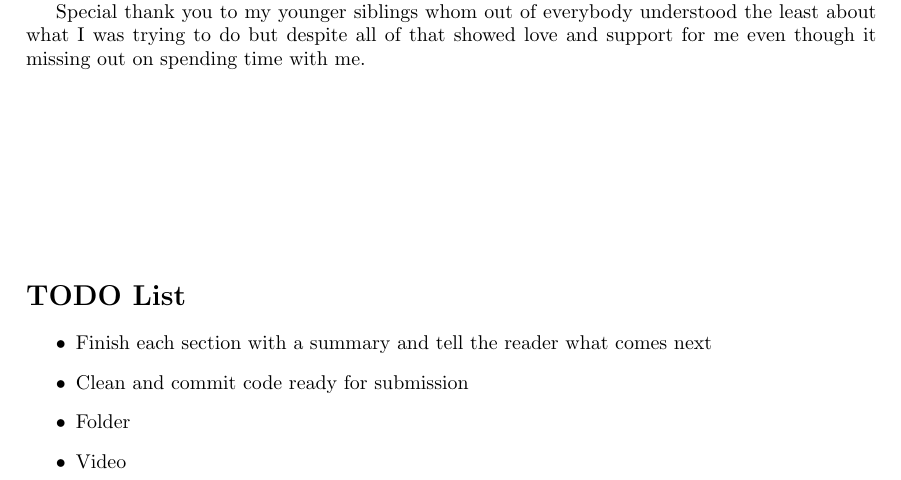
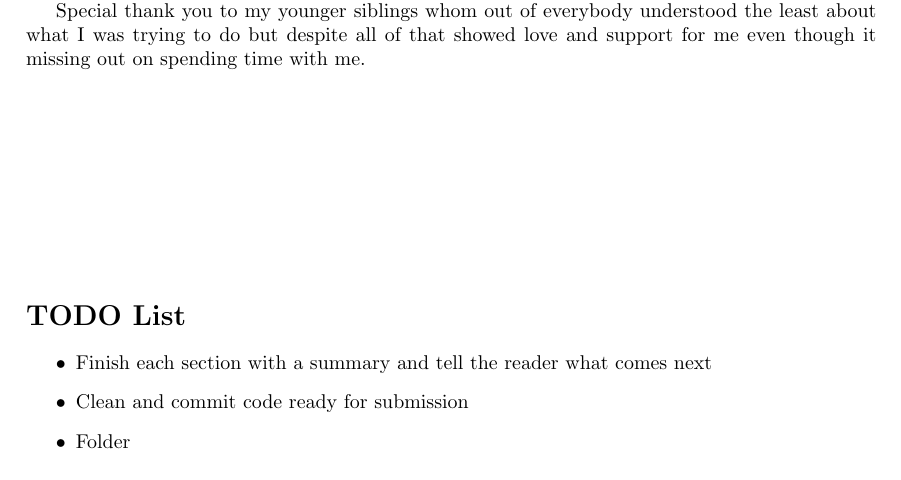
Before and after one commit to Kuldr/G53IDS-EA-Pokemon-Team-Building, a LaTeX thesis (Documentation/Dissertation/Dissertation.tex): part of page 3 of 35, cut so that both start at the same text. Compiled offline with pdfLaTeX.

Commit message:
Added video demo

```diff
--- a/Documentation/Dissertation/Dissertation.tex
+++ b/Documentation/Dissertation/Dissertation.tex
@@ -124,7 +124,6 @@ Special thank you to my younger siblings whom out of everybody understood the le
     \item Finish each section with a summary and tell the reader what comes next
 	\item Clean and commit code ready for submission
 	\item Folder
-	\item Video
 \end{itemize}
 
 \pagebreak
```
Also changed, not shown: Documentation/Dissertation/.latex/Dissertation.pdf, 4 other files.
